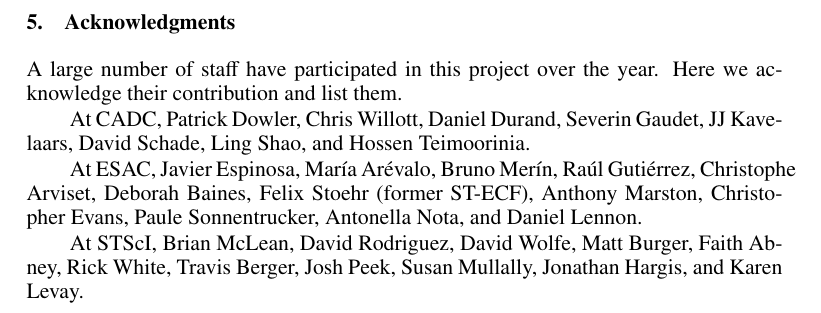
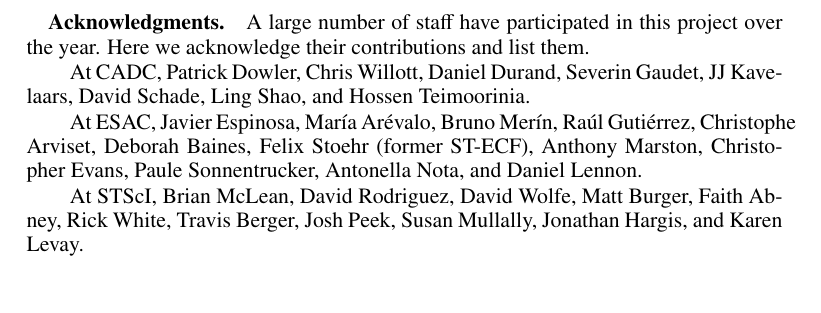
Before and after one commit to dr-rodriguez/ADASS_2024_Rodriguez, a LaTeX paper (C502.tex): part of page 4 of 4, cut at the place of the change. Compiled offline with pdfLaTeX.

Commit message:
Update on Overleaf.

```diff
--- a/C502.tex
+++ b/C502.tex
@@ -193,10 +193,10 @@
 \textbf{Enable future collaborations}.
 We continue to build trust and confidence on top of the collaboration to enable future projects.
 
-\section{Acknowledgments}
+\acknowledgements
 
 A large number of staff have participated in this project over the year.
-Here we acknowledge their contribution and list them.
+Here we acknowledge their contributions and list them.
 
 At CADC, Patrick Dowler, Chris Willott, Daniel Durand, Severin Gaudet, JJ Kavelaars, David Schade, Ling Shao, and Hossen Teimoorinia.
 
```
Also changed, not shown: C502.tex (2 more changed lines).
